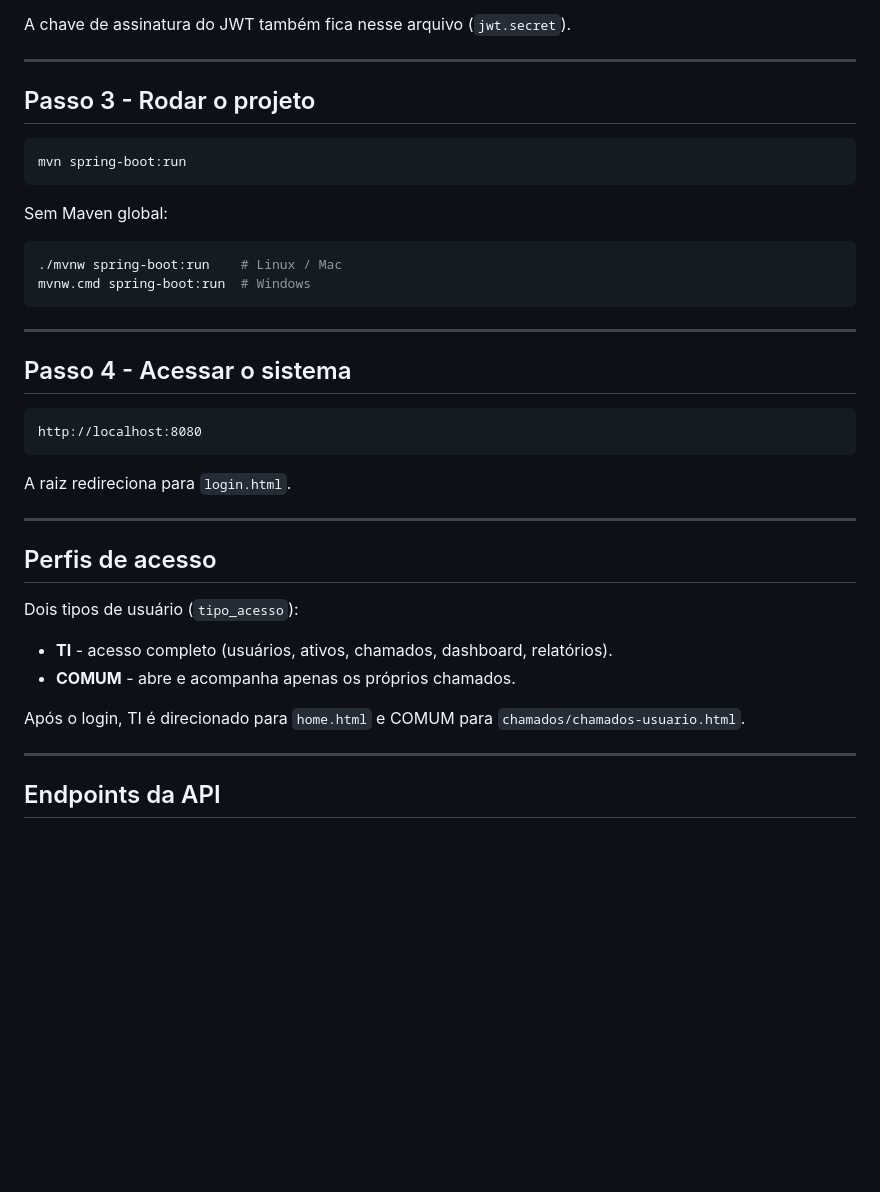
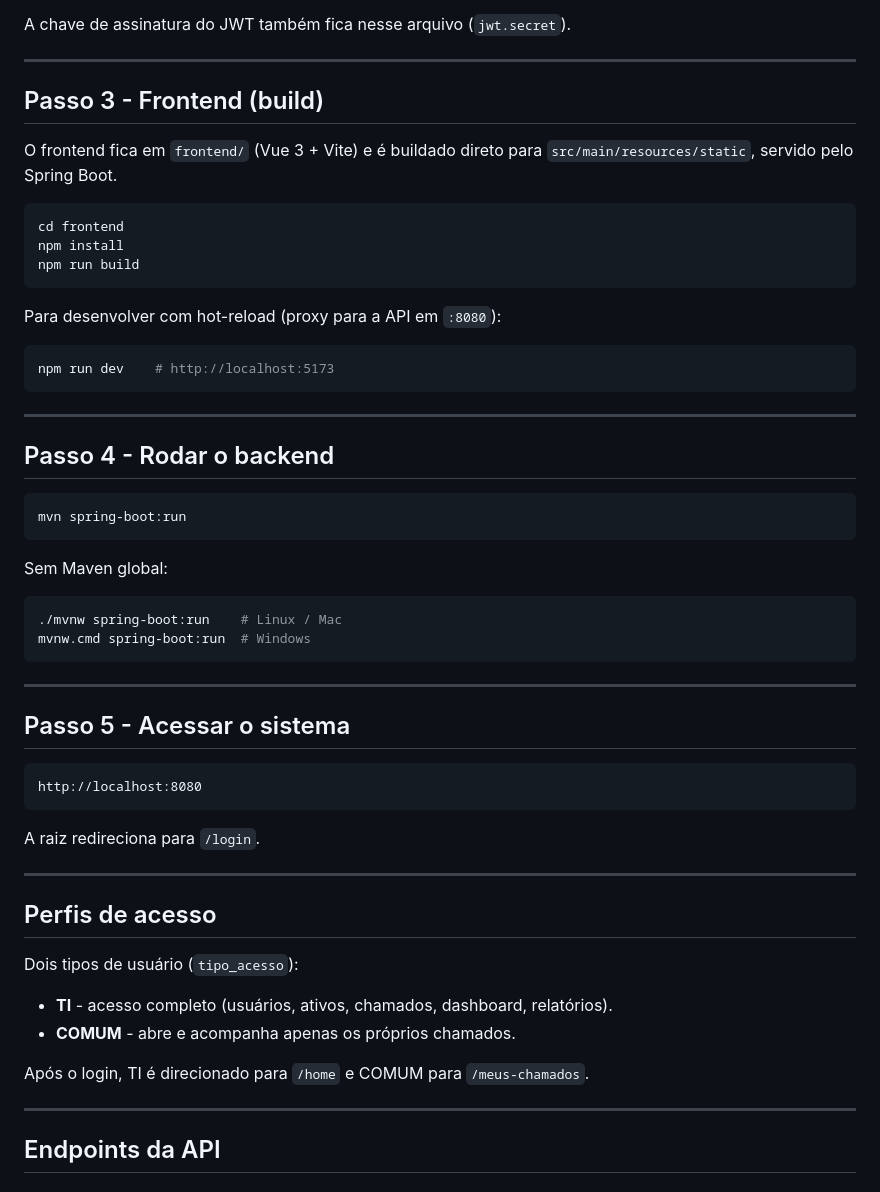
Before and after one commit to MuriloVolante/SistemaGTI, a Markdown page: README.md, the part around one of its changes. GitHub-like rendering; blank space fills up the shorter version.

````diff
--- a/README.md
+++ b/README.md
@@ -54,7 +54,25 @@ A chave de assinatura do JWT também fica nesse arquivo (`jwt.secret`).
 
 ---
 
-## Passo 3 - Rodar o projeto
+## Passo 3 - Frontend (build)
+
+O frontend fica em `frontend/` (Vue 3 + Vite) e é buildado direto para `src/main/resources/static`, servido pelo Spring Boot.
+
+```bash
+cd frontend
+npm install
+npm run build
+```
+
+Para desenvolver com hot-reload (proxy para a API em `:8080`):
+
+```bash
+npm run dev    # http://localhost:5173
+```
+
+---
+
+## Passo 4 - Rodar o backend
 
 ```bash
 mvn spring-boot:run
@@ -69,13 +87,13 @@ mvnw.cmd spring-boot:run  # Windows
 
 ---
 
-## Passo 4 - Acessar o sistema
+## Passo 5 - Acessar o sistema
 
 ```
 http://localhost:8080
 ```
 
-A raiz redireciona para `login.html`.
+A raiz redireciona para `/login`.
 
 ---
 
@@ -86,7 +104,7 @@ Dois tipos de usuário (`tipo_acesso`):
 - **TI** - acesso completo (usuários, ativos, chamados, dashboard, relatórios).
 - **COMUM** - abre e acompanha apenas os próprios chamados.
 
-Após o login, TI é direcionado para `home.html` e COMUM para `chamados/chamados-usuario.html`.
+Após o login, TI é direcionado para `/home` e COMUM para `/meus-chamados`.
 
 ---
 
````
Also changed, not shown: other parts of README.md (+59 -50 lines).
